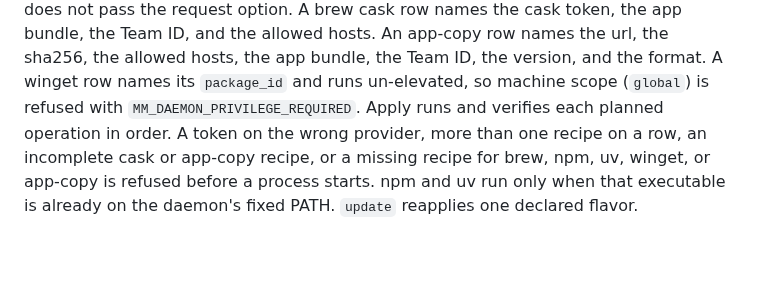
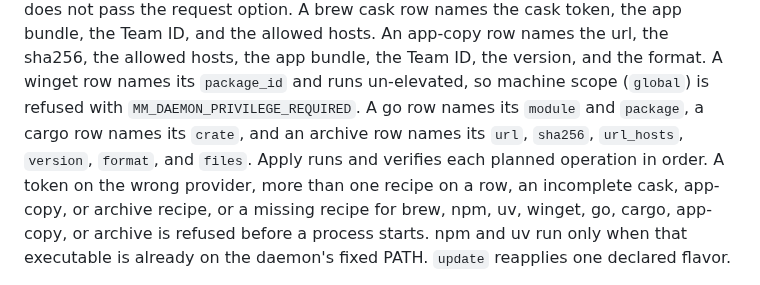
Before and after one commit to qwts/managed-machine, a Markdown page: docs/adr/0001-agent-machine-executor.md, the part around the change. Rendered like a GitHub page; blank space fills up the shorter version.

```diff
--- a/docs/adr/0001-agent-machine-executor.md
+++ b/docs/adr/0001-agent-machine-executor.md
@@ -76,10 +76,13 @@ names the cask token, the app bundle, the Team ID, and the allowed hosts.
 An app-copy row names the url, the sha256, the allowed hosts, the app
 bundle, the Team ID, the version, and the format. A winget row names its
 `package_id` and runs un-elevated, so machine scope (`global`) is refused
-with `MM_DAEMON_PRIVILEGE_REQUIRED`. Apply runs and verifies each planned
-operation in order. A token on the wrong provider, more than one recipe on
-a row, an incomplete cask or app-copy recipe, or a missing recipe for brew,
-npm, uv, winget, or app-copy is refused before a process starts. npm and uv run only when
+with `MM_DAEMON_PRIVILEGE_REQUIRED`. A go row names its `module` and
+`package`, a cargo row names its `crate`, and an archive row names its
+`url`, `sha256`, `url_hosts`, `version`, `format`, and `files`. Apply runs
+and verifies each planned operation in order. A token on the wrong
+provider, more than one recipe on a row, an incomplete cask, app-copy, or
+archive recipe, or a missing recipe for brew, npm, uv, winget, go, cargo,
+app-copy, or archive is refused before a process starts. npm and uv run only when
 that executable is already on the daemon's fixed PATH.
 `update`
 reapplies one declared flavor.
```
Also changed, not shown: docs/plans/machine-daemon.md (+8 -5 lines).
